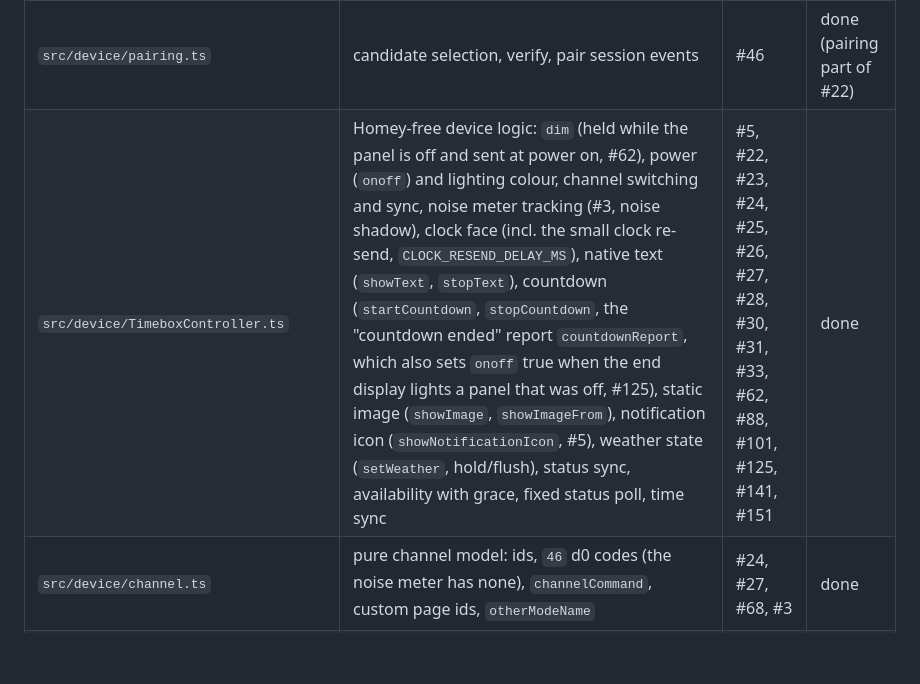
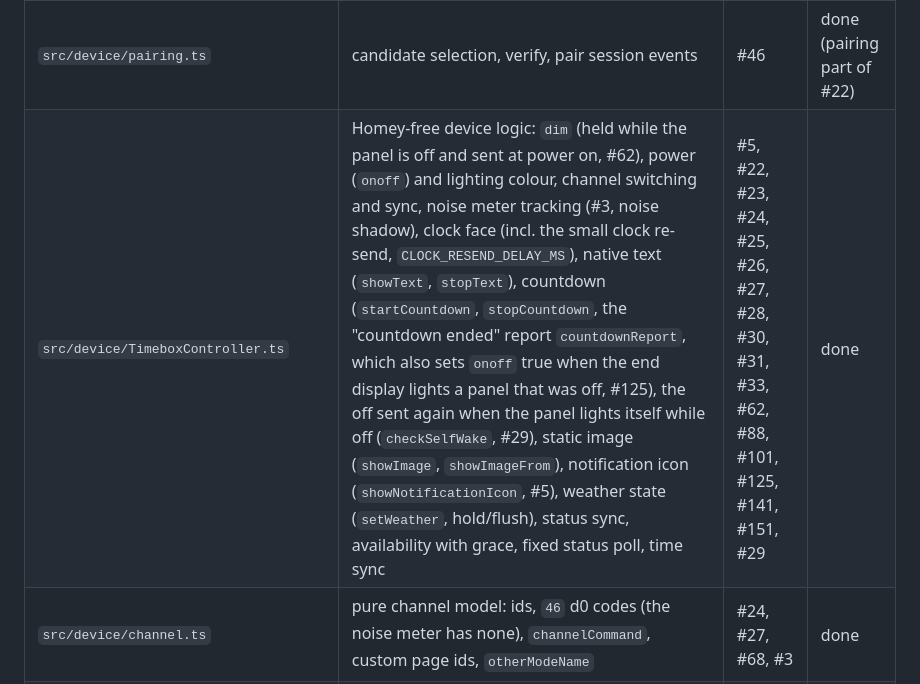
Before and after one commit to habbo656/homey-divoom-timebox-evo, a Markdown page: docs/architecture.md, the part around the change. GitHub-like rendering; blank space fills up the shorter version.

Commit message:
docs(architecture): module status row for #29 (#29)
Co-Authored-By: Claude Sonnet 5.5 <noreply@anthropic.com>

```diff
--- a/docs/architecture.md
+++ b/docs/architecture.md
@@ -76,7 +76,7 @@ the payload, wrap with `envelope()`), `status.ts` (`decodeStatus(reply)` -> `Dev
 | `src/app.ts` | App class, log only | #18 | done |
 | `src/device/TimeboxDriver.ts` | `onPair` wiring | #46 | done (pairing part of #22) |
 | `src/device/pairing.ts` | candidate selection, verify, pair session events | #46 | done (pairing part of #22) |
-| `src/device/TimeboxController.ts` | Homey-free device logic: `dim` (held while the panel is off and sent at power on, #62), power (`onoff`) and lighting colour, channel switching and sync, noise meter tracking (#3, noise shadow), clock face (incl. the small clock re-send, `CLOCK_RESEND_DELAY_MS`), native text (`showText`, `stopText`), countdown (`startCountdown`, `stopCountdown`, the "countdown ended" report `countdownReport`, which also sets `onoff` true when the end display lights a panel that was off, #125), static image (`showImage`, `showImageFrom`), notification icon (`showNotificationIcon`, #5), weather state (`setWeather`, hold/flush), status sync, availability with grace, fixed status poll, time sync | #5, #22, #23, #24, #25, #26, #27, #28, #30, #31, #33, #62, #88, #101, #125, #141, #151 | done |
+| `src/device/TimeboxController.ts` | Homey-free device logic: `dim` (held while the panel is off and sent at power on, #62), power (`onoff`) and lighting colour, channel switching and sync, noise meter tracking (#3, noise shadow), clock face (incl. the small clock re-send, `CLOCK_RESEND_DELAY_MS`), native text (`showText`, `stopText`), countdown (`startCountdown`, `stopCountdown`, the "countdown ended" report `countdownReport`, which also sets `onoff` true when the end display lights a panel that was off, #125), the off sent again when the panel lights itself while off (`checkSelfWake`, #29), static image (`showImage`, `showImageFrom`), notification icon (`showNotificationIcon`, #5), weather state (`setWeather`, hold/flush), status sync, availability with grace, fixed status poll, time sync | #5, #22, #23, #24, #25, #26, #27, #28, #30, #31, #33, #62, #88, #101, #125, #141, #151, #29 | done |
 | `src/device/channel.ts` | pure channel model: ids, `46` d0 codes (the noise meter has none), `channelCommand`, custom page ids, `otherModeName` | #24, #27, #68, #3 | done |
 | `src/device/lighting.ts` | pure lighting model: hue/saturation <-> RGB, `powerOffCommand` | #26 | done |
 | `src/device/clock.ts` | pure clock face model: style ids, hex colour parsing, `resolveClockSettings` (incl. `clock_animations`), `resolveStoredClockColor`, `resolveStoredShownStyle`, `CLOCK_HOUR24` | #25, #85 | done |
```
